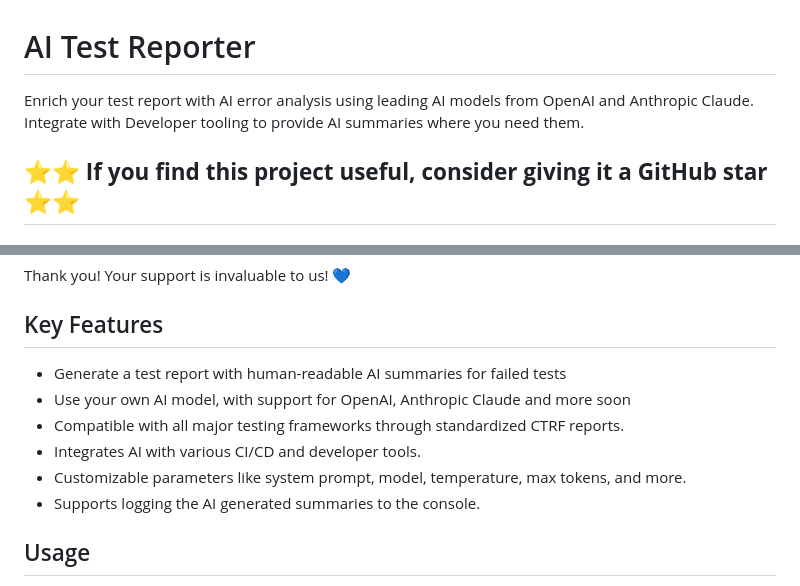
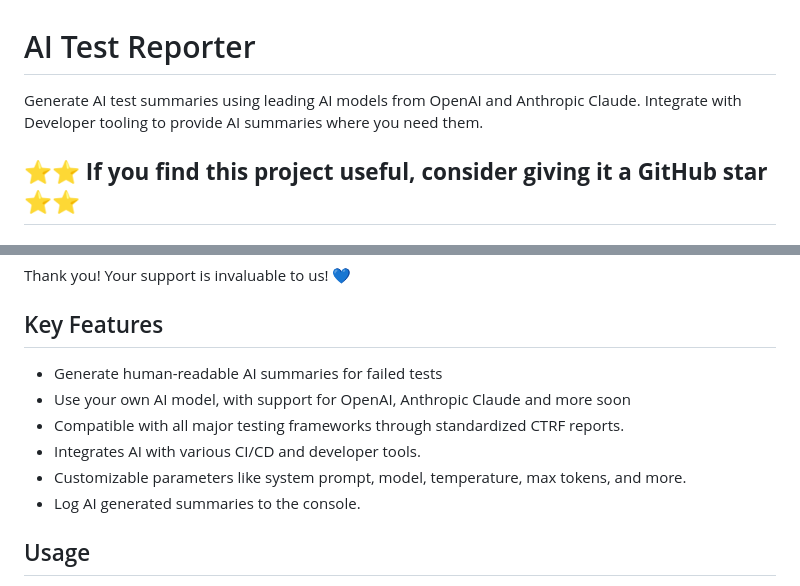
Before and after one commit to ctrf-io/ai-test-reporter, a Markdown page: README.md, 2 parts joined by grey strips. Drawn GitHub-style.

Commit message:
docs: refine

```diff
--- a/README.md
+++ b/README.md
@@ -1,6 +1,6 @@
 # AI Test Reporter
 
-Enrich your test report with AI error analysis using leading AI models from OpenAI and Anthropic Claude. Integrate with Developer tooling to provide AI summaries where you need them.
+Generate AI test summaries using leading AI models from OpenAI and Anthropic Claude. Integrate with Developer tooling to provide AI summaries where you need them.
 
 ## **⭐⭐ If you find this project useful, consider giving it a GitHub star ⭐⭐**
 
@@ -15,12 +15,12 @@ Thank you! Your support is invaluable to us! 💙
 
 ## Key Features
 
-- Generate a test report with human-readable AI summaries for failed tests
+- Generate human-readable AI summaries for failed tests
 - Use your own AI model, with support for OpenAI, Anthropic Claude and more soon
 - Compatible with all major testing frameworks through standardized CTRF reports.
 - Integrates AI with various CI/CD and developer tools.
 - Customizable parameters like system prompt, model, temperature, max tokens, and more.
-- Supports logging the AI generated summaries to the console.
+- Log AI generated summaries to the console.
 
 ## Usage
 
```
Also changed, not shown: other parts of README.md (+6 -0 lines), assets/ai.png (added).
